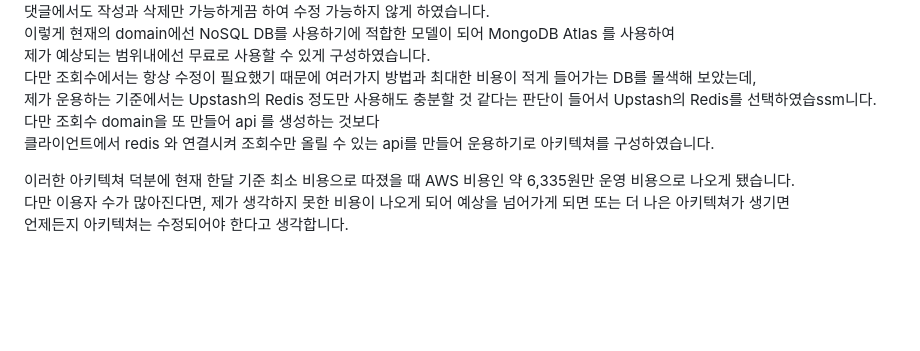
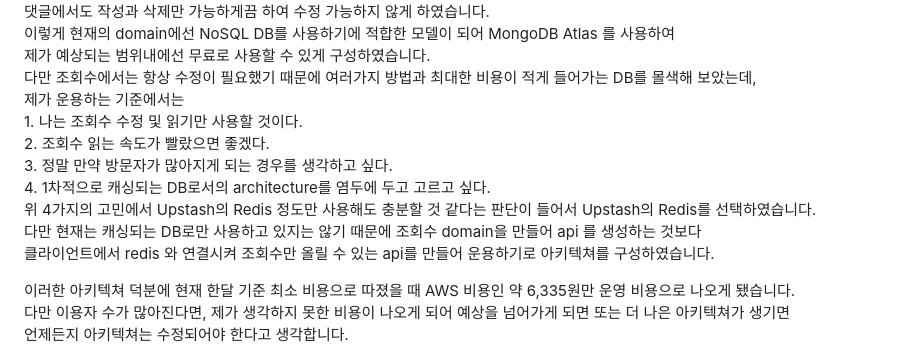
Before and after one commit to Sniij/portfolio_cmk, a Markdown page: deploy/content/blog.md, the part around the change. GitHub-like rendering; blank space fills up the shorter version.

Commit message:
[edit] blog modal - redis 선택이유

```diff
--- a/deploy/content/blog.md
+++ b/deploy/content/blog.md
@@ -130,8 +130,13 @@ Blog
             이렇게 현재의 domain에선 NoSQL DB를 사용하기에 적합한 모델이 되어 MongoDB Atlas 를 사용하여   <br/>
             제가 예상되는 범위내에선 무료로 사용할 수 있게 구성하였습니다.   <br/>
             다만 조회수에서는 항상 수정이 필요했기 때문에 여러가지 방법과 최대한 비용이 적게 들어가는 DB를 몰색해 보았는데,   <br/>
-            제가 운용하는 기준에서는 Upstash의 Redis 정도만 사용해도 충분할 것 같다는 판단이 들어서 Upstash의 Redis를 선택하였습ssm니다. <br/>
-            다만 조회수 domain을 또 만들어 api 를 생성하는 것보다 <br/>
+            제가 운용하는 기준에서는 <br/>
+            1. 나는 조회수 수정 및 읽기만 사용할 것이다.<br/>
+            2. 조회수 읽는 속도가 빨랐으면 좋겠다. <br/>
+            3. 정말 만약 방문자가 많아지게 되는 경우를 생각하고 싶다. <br/>
+            4. 1차적으로 캐싱되는 DB로서의 architecture를 염두에 두고 고르고 싶다. <br/>
+            위 4가지의 고민에서 Upstash의 Redis 정도만 사용해도 충분할 것 같다는 판단이 들어서 Upstash의 Redis를 선택하였습니다. <br/>
+            다만 현재는 캐싱되는 DB로만 사용하고 있지는 않기 때문에 조회수 domain을 만들어 api 를 생성하는 것보다 <br/>
             클라이언트에서 redis 와 연결시켜 조회수만 올릴 수 있는 api를 만들어 운용하기로 아키텍쳐를 구성하였습니다. <br/>
         </p>
         <p style="font-family: 'Pretendard-Regular';">
```
